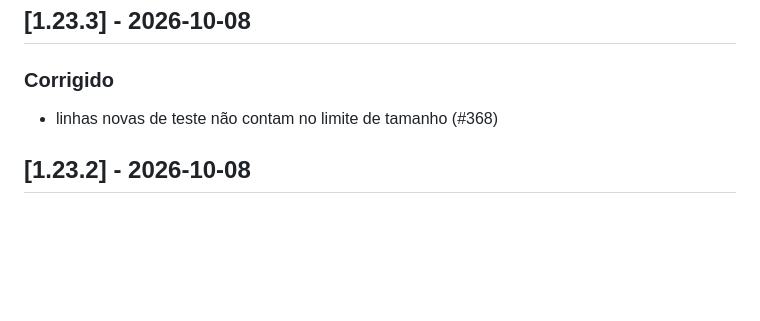
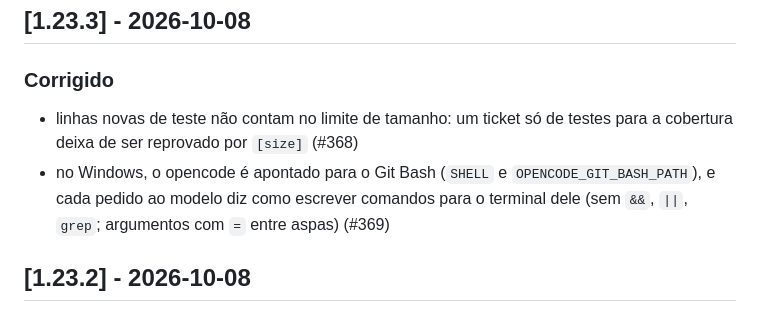
Before and after one commit to fabiodrneles/sdd-kit, a Markdown page: CHANGELOG.md, the part around the change. GitHub-like rendering; blank space fills up the shorter version.

Commit message:
docs: CHANGELOG v1.23.3 details
Co-Authored-By: Claude Opus 5.5 <noreply@anthropic.com>
Claude-Session: https://claude.ai/code/session_011eaEPXdppYFfUMud5NyHN5

```diff
--- a/CHANGELOG.md
+++ b/CHANGELOG.md
@@ -8,7 +8,8 @@ Todas as mudanças relevantes deste projeto. Formato [Keep a Changelog](https://
 
 ### Corrigido
 
-- linhas novas de teste não contam no limite de tamanho (#368)
+- linhas novas de teste não contam no limite de tamanho: um ticket só de testes para a cobertura deixa de ser reprovado por `[size]` (#368)
+- no Windows, o opencode é apontado para o Git Bash (`SHELL` e `OPENCODE_GIT_BASH_PATH`), e cada pedido ao modelo diz como escrever comandos para o terminal dele (sem `&&`, `||`, `grep`; argumentos com `=` entre aspas) (#369)
 
 ## [1.23.2] - 2026-10-08
 
```
